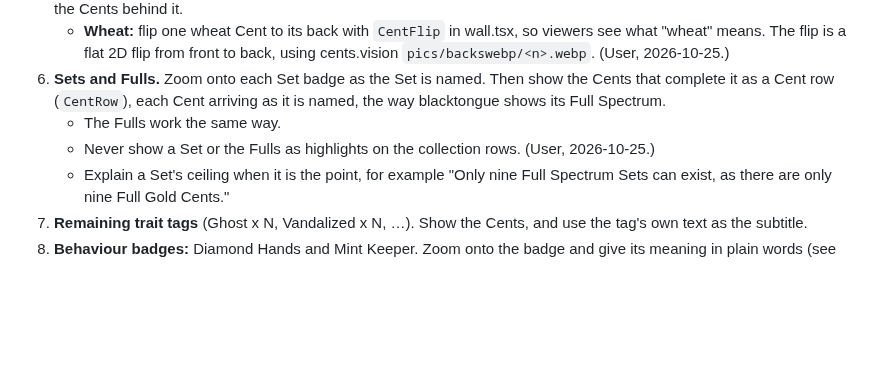
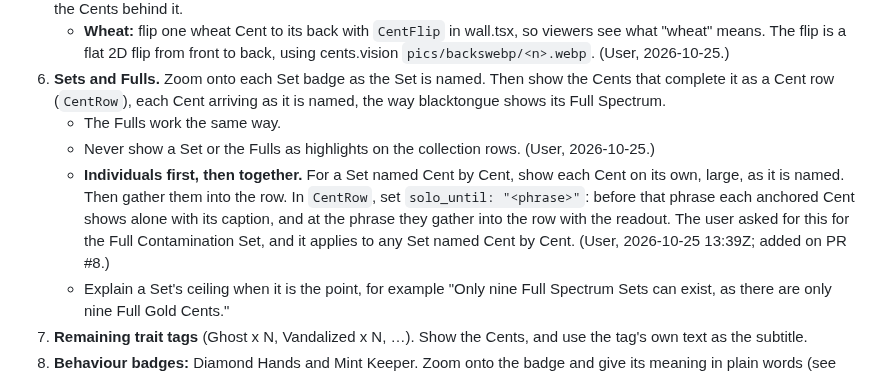
Before and after one commit to shibboleth88/cents-video, a Markdown page: docs/collector-wall/BEST_PRACTICES.md, the part around the change. Drawn GitHub-style; blank space fills up the shorter version.

Commit message:
Brief: show a Set's Cents individually, then together (solo_until)
Co-Authored-By: Claude Opus 5.5 (1M context) <noreply@anthropic.com>
Claude-Session: https://claude.ai/code/session_01ExSEuGbHVetYMiBet9i475

```diff
--- a/docs/collector-wall/BEST_PRACTICES.md
+++ b/docs/collector-wall/BEST_PRACTICES.md
@@ -46,6 +46,7 @@ Last updated 2026-10-25, from the user's notes on blacktongue v1 to v4 and the D
 6. **Sets and Fulls.** Zoom onto each Set badge as the Set is named. Then show the Cents that complete it as a Cent row (`CentRow`), each Cent arriving as it is named, the way blacktongue shows its Full Spectrum.
    - The Fulls work the same way.
    - Never show a Set or the Fulls as highlights on the collection rows. (User, 2026-10-25.)
+   - **Individuals first, then together.** For a Set named Cent by Cent, show each Cent on its own, large, as it is named. Then gather them into the row. In `CentRow`, set `solo_until: "<phrase>"`: before that phrase each anchored Cent shows alone with its caption, and at the phrase they gather into the row with the readout. The user asked for this for the Full Contamination Set, and it applies to any Set named Cent by Cent. (User, 2026-10-25 13:39Z; added on PR #8.)
    - Explain a Set's ceiling when it is the point, for example "Only nine Full Spectrum Sets can exist, as there are only nine Full Gold Cents."
 7. **Remaining trait tags** (Ghost x N, Vandalized x N, …). Show the Cents, and use the tag's own text as the subtitle.
 8. **Behaviour badges:** Diamond Hands and Mint Keeper. Zoom onto the badge and give its meaning in plain words (see §6).
```
